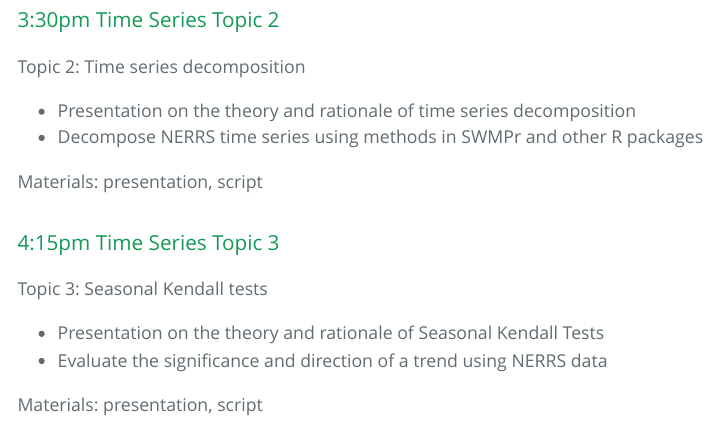
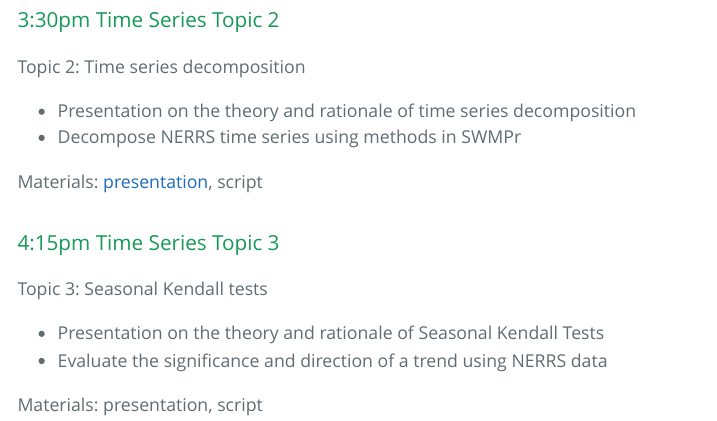
Before and after one commit to fawda123/swmp_workshop_2016, an R Markdown document (content/afternoon_agenda.Rmd): the page in a window 1100 px wide, from 1240 px down. The pictures show the output file content/afternoon_agenda.html that the author committed with the source, opened offline.

Commit message:
decomp module done

```diff
--- a/content/afternoon_agenda.Rmd
+++ b/content/afternoon_agenda.Rmd
@@ -51,9 +51,9 @@ Materials: <a href="https://fawda123.github.io/swmp_workshop_2016/training_modul
 Topic 2: Time series decomposition
 
 * Presentation on the theory and rationale of time series decomposition
-* Decompose NERRS time series using methods in SWMPr and other R packages
+* Decompose NERRS time series using methods in SWMPr
 
-Materials: presentation, script
+Materials: <a href="https://fawda123.github.io/swmp_workshop_2016/training_modules/module3_decomp/decomp.pdf" target = "_parent">presentation</a>, script
 
 ### 4:15pm Time Series Topic 3
 
```
Also changed, not shown: content/agenda.Rmd (+1 -1 lines), content/afternoon_agenda.html, content/agenda.html, training_modules/module2_wrtds/imgs/unnamed-chunk-10-1.pdf (deleted), training_modules/module3_decomp/cache/unnamed-chunk-4_98f3ca68cb0b40fd7d0d26fe28060901.RData (added), training_modules/module3_decomp/cache/unnamed-chunk-4_e8b3d3a669ce4d7d3f1ba4661b7dbd67.RData (deleted), training_modules/module3_decomp/decomp-concordance.tex, training_modules/module3_decomp/decomp.pdf, training_modules/module3_decomp/decomp.tex, training_modules/module3_decomp/imgs/dailydc_rcadd-1.pdf (added), training_modules/module3_decomp/imgs/dailydc_rcmul-1.pdf (added), training_modules/module3_decomp/imgs/dailydcadd-1.pdf (added), training_modules/module3_decomp/imgs/dailydcmul-1.pdf (added), training_modules/module3_decomp/imgs/dailyfl-1.pdf (added), 7 more files, 12 other files.
